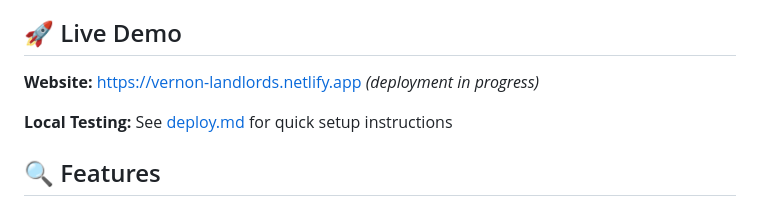
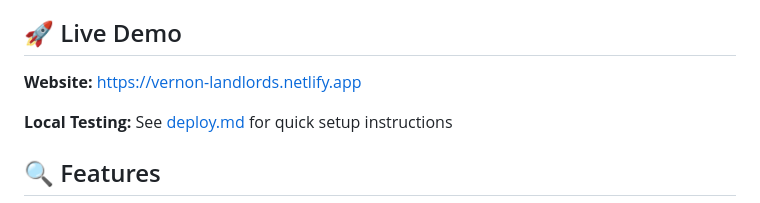
Before and after one commit to nikkiricks/vernon-landlords, a Markdown page: README.md, the part around one of its changes. Drawn GitHub-style.

Commit message:
Add Netlify deployment status badge and update live site info
- Add Netlify status badge to show deployment status
- Remove "deployment in progress" note from live demo
- Site is now live at vernon-landlords.netlify.app

🤖 Generated with [Claude Code](https://claude.ai/code)

Co-Authored-By: Claude <noreply@anthropic.com>

```diff
--- a/README.md
+++ b/README.md
@@ -12,7 +14,7 @@ This tool helps communities identify concerning ownership patterns that may indi
 
 ## 🚀 Live Demo
 
-**Website:** [https://vernon-landlords.netlify.app](https://vernon-landlords.netlify.app) *(deployment in progress)*
+**Website:** [https://vernon-landlords.netlify.app](https://vernon-landlords.netlify.app)
 
 **Local Testing:** See [deploy.md](deploy.md) for quick setup instructions
 
```
Also changed, not shown: other parts of README.md (+2 -0 lines).
